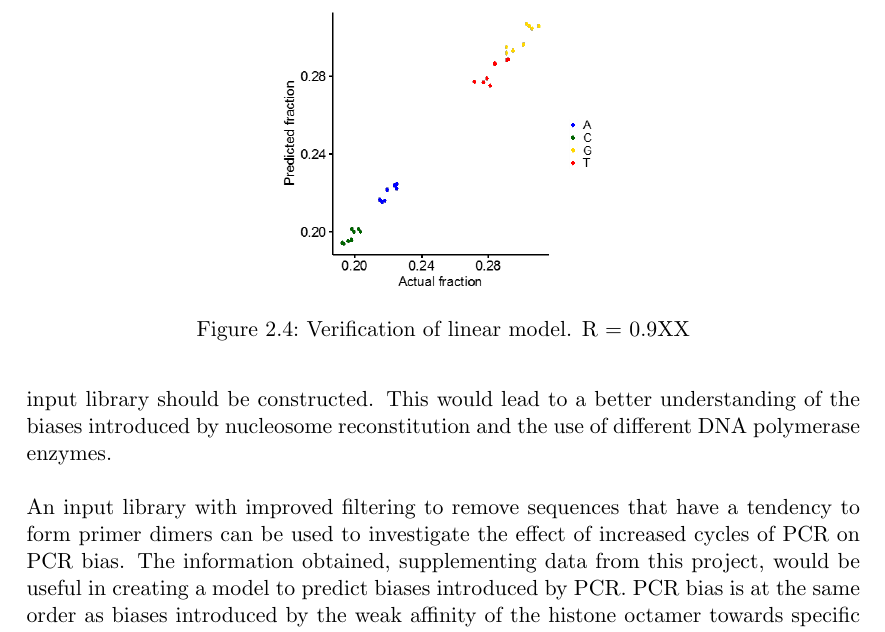
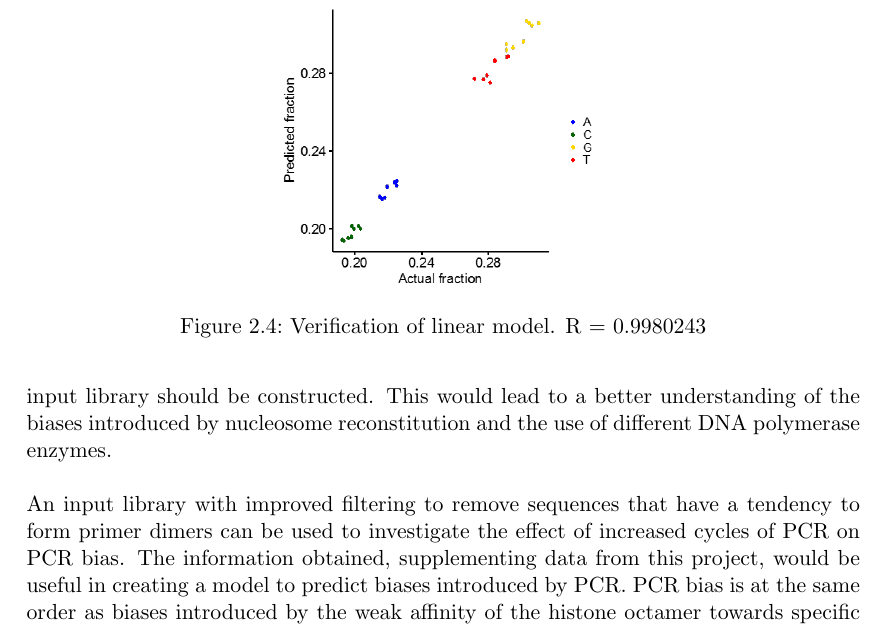
Before and after one commit to arinwongprommoon/selex2019, a LaTeX thesis (dissertation/dissertation.tex): part of page 26 of 29, cut so that both start at the same text. Compiled offline with pdfLaTeX.

Commit message:
DISSERTATION: added r for last plot

```diff
--- a/dissertation/dissertation.tex
+++ b/dissertation/dissertation.tex
@@ -559,7 +560,7 @@ The model was then verified with experimental data (figure~\ref{fig:linearmodel_
 \begin{figure}[h]
   \centering
   \includegraphics[width=0.4\textwidth]{linearmodel_plot}
-  \caption{Verification of linear model. R = 0.9XX}
+  \caption{Verification of linear model. R = 0.9980243}
   \label{fig:linearmodel_ver}
 \end{figure}
 
```
Also changed, not shown: dissertation/dissertation.tex (1 more changed lines).
